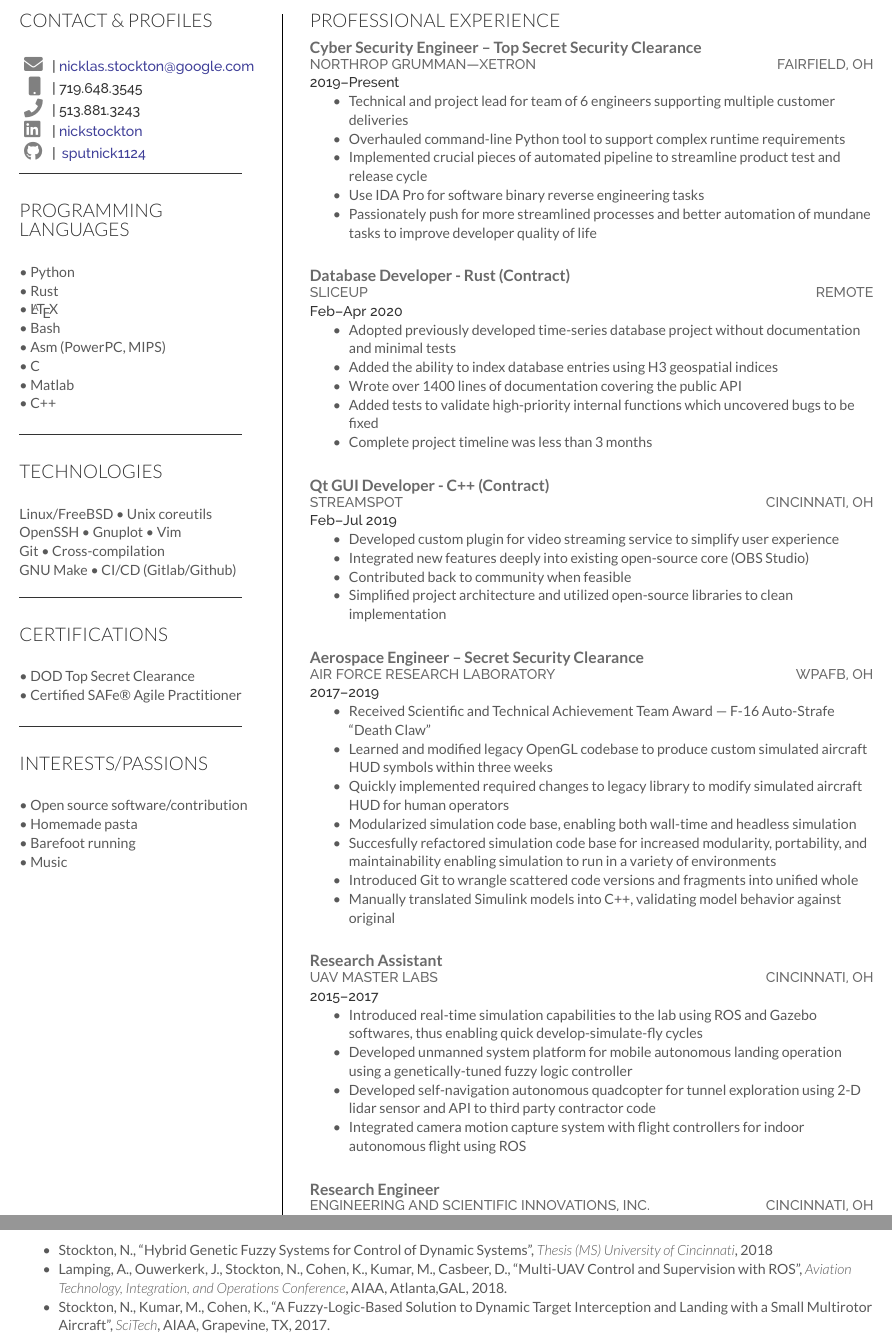
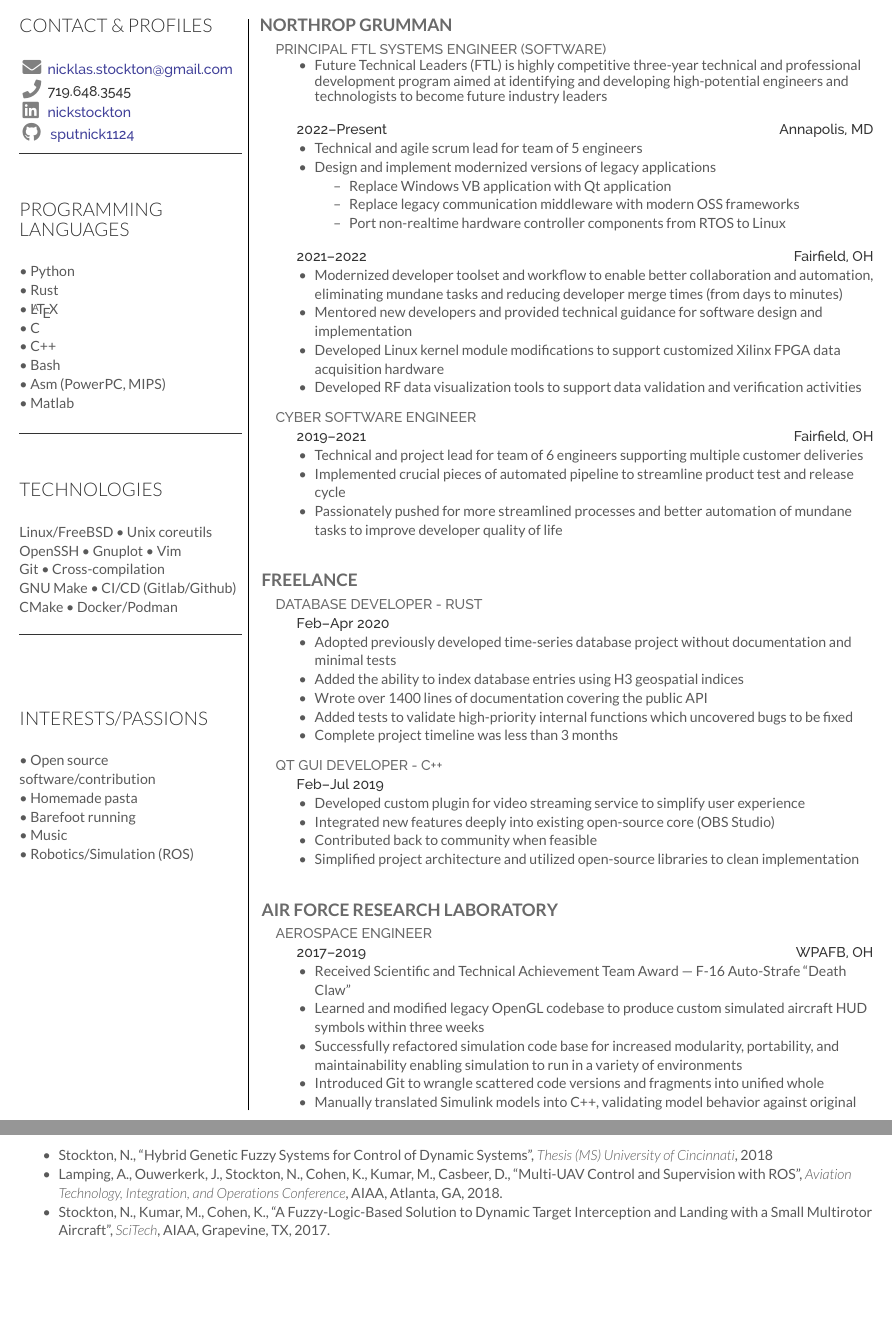
Before and after one commit to sputnick1124/resume, a LaTeX CV (NickStocktonResume.tex, which reads deedy-resume.cls): two parts of pages 2 and 3 of 3 before the commit and two parts of pages 1 and 2 of 2 after it, joined at a grey line, cut so that both start at the same text, the shorter picture padded with empty space. Compiled offline with XeLaTeX.

Commit message:
add recent experience, streamline layout

```diff
--- a/NickStocktonResume.tex
+++ b/NickStocktonResume.tex
@@ -9,7 +9,8 @@
 \definecolor{linkcolour}{rgb}{0.25,0.25,0.6}
 \hypersetup{colorlinks,breaklinks,urlcolor=linkcolour,linkcolor=linkcolour}
 
-\newcommand{\experiencespace}{\vspace{2em}}
+\newcommand{\experiencespace}{\vspace{2ex}}
+
 \begin{document}
 
 %----------------------------------------------------------------------------------------
@@ -17,12 +18,12 @@
 %----------------------------------------------------------------------------------------
 
 
-\namesection{Nicklas}{Stockton}{ }
+\namesection{Nicklas}{Stockton}{}
 
 %----------------------------------------------------------------------------------------
 %    LEFT COLUMN
 %----------------------------------------------------------------------------------------
-\begin{minipage}[t]{0.3\textwidth}% The left column takes up 30% of the text width of the page
+\begin{minipage}[t]{0.26\textwidth}
 
 %------------------------------------------------
 % Contact & Profiles
@@ -30,22 +31,22 @@
 
 
 \section{Contact \& Profiles}
-\vspace{1em}
 
 \location{
   % Email
-\setlength{\tabcolsep}{3pt}
+\setlength{\tabcolsep}{2pt}
+\newcommand{\icobullet}[1]{\large\textcolor{gray}{#1}}
 \begin{tabular}{ll}
-    {\large\textcolor{gray}{\faEnvelope}} &|
-        \href{mailto:nicklas.stockton@google.com}{nicklas.stockton@google.com}\\
+    \icobullet{\faEnvelope} &
+        \href{mailto:nicklas.stockton@gmail.com}{nicklas.stockton@gmail.com}\\
   % Phone Number
-    {\large\textcolor{gray}{\hspace{3pt}\faMobile}} &| 719.648.3545\\
-    {\large\textcolor{gray}{\faPhone}} &| 513.881.3243\\
+    \icobullet{\faPhone} & 719.648.3545\\
+    %\icobullet{\faPhone} &| 513.881.3243\\
   % LinkedIn Profile
-    {\large\textcolor{gray}{\faLinkedin}} &|
+    \icobullet{\faLinkedin} &
     \href[pdfnewwindow=true]{http://in.linkedin.com/in/nickstockton}{nickstockton} \\
   % Github Profile
-    {\large\textcolor{gray}{\faGithub}} &|
+    \icobullet{\faGithub} &
     \hspace{0.4ex}\href[pdfnewwindow=true]{https://github.com/sputnick1124/}{sputnick1124}\\
 \end{tabular}
 }
@@ -63,19 +64,15 @@
 
 \vspace{1em}
 
-%\location{Expert:}
 \textbullet{} Python \\
 \textbullet{} Rust\\
 \textbullet{} \LaTeX \\
+\textbullet{} C \\
+\textbullet{} C++ \\
 \textbullet{} Bash \\
 \textbullet{} Asm (PowerPC, MIPS) \\
-\textbullet{} C \\
 \textbullet{} Matlab \\
-%\location{Proficient:}
-\textbullet{} C++ \\
-%\location{Novice:}
 
-%\location{Familiar:}
 \sectionspace % Some whitespace after the section
 \vspace{-1ex}
 \rule{5cm}{0.5pt}
@@ -88,7 +85,8 @@
 Linux/FreeBSD \textbullet{} Unix coreutils\\
 OpenSSH \textbullet{} Gnuplot \textbullet{} Vim\\
 Git \textbullet{} Cross-compilation\\
-GNU Make \textbullet{} CI/CD (Gitlab/Github)
+GNU Make \textbullet{} CI/CD (Gitlab/Github)\\
+CMake \textbullet{} Docker/Podman
 \sectionspace
 \vspace{-1.5ex}
 \rule{5cm}{0.5pt}
@@ -98,67 +96,38 @@
 %\section{Interests}
 
 %\vspace{1em}
+%\newcommand{\minisection}[1]{
+%\color{headings}\raggedright\fontspec[Path = fonts/raleway/]{Raleway-Medium}\fontsize{9pt}{12pt}\selectfont {#1\\} \normalfont}
 
-%\location{Cyber Security}
+%\minisection{Cyber Security}
 %\textbullet{} Reverse Engineering\\
 %\textbullet{} Exploit Development\\
 %\vspace{1ex}
-%\location{Machine learning}
+%\minisection{Machine learning}
 %\textbullet{} Pandas\\
 %\textbullet{} scikit-learn\\
-%%\textbullet{} PyTorch\\
 %\vspace{1ex}
-%\location{Robotics}
+%\minisection{Robotics}
 %\textbullet{} ROS\\
 %\textbullet{} Gazebo Simulator\\
 %\vspace{1ex}
-%\location{Computer Vision}
+%\minisection{Computer Vision}
 %\textbullet{} OpenCV\\
 %\sectionspace
 %\vspace{-1ex}
 %\rule{5cm}{0.5pt}
 %\vspace{2em}
 
-\section{Certifications}
+%\section{Certifications}
 
-\vspace{1em}
-
-\textbullet{} DOD Top Secret Clearance\\
-\textbullet{} Certified SAFe\textregistered{} Agile Practitioner\\
-\sectionspace
-\vspace{-1ex}
-\rule{5cm}{0.5pt}
-
-
-%\vspace{2em}
-%\section{Education}
 %\vspace{1em}
 
-%\descript{University of Cincinnati}
-%\vspace{0.5em}
-%\runsubsection{M.S. \textemdash\ Aerospace Engineering} %, Expected Graduation: Aug 2017}
-%\location{2016\textendash 2018}
-
-%%\begin{compactitem}
-    %%\item ACCEND Master's Program - Advisor: Dr. Kelly Cohen
-            %%\subitem Thesis: Genetic Fuzzy Systems for Coupled Dynamic Systems
-%%\end{compactitem}
-
-%\runsubsection{B.S. \textemdash\ Aerospace Engineering} %, Expected Graduation: Apr 2017}
-%%\descript{\\University of Cincinnati}
-%\location{2013\textendash 2017}
-%{}
-
-%\begin{compactitem}
-    %\item GPA: 3.87 overall, 3.90 in Aerospace Engineering \textemdash\ Dean's list
-%%        \item[]\hspace{-1.5em} \textbf{Honors and Awards}
-%%                \item Dean's list \textemdash\ 2013\textendash Present
-    %\item Engineer of the Month (Dec 2015); Knowlson and Irene Byar Scholarship Recipient (Jun 2015)
-%\end{compactitem}
-
+%\textbullet{} DOD Top Secret Clearance\\
+%\textbullet{} Certified SAFe\textregistered{} Agile Practitioner\\
 %\sectionspace
 %\vspace{-1ex}
 %\rule{5cm}{0.5pt}
+
 
 \vspace{2em}
 \section{Interests/Passions}
@@ -167,7 +136,7 @@
 \textbullet{} Homemade pasta\\
 \textbullet{} Barefoot running\\
 \textbullet{} Music\\
-%\textbullet{} Coding Challenges (ProjectEuler, Advent of Code)\\
+\textbullet{} Robotics/Simulation (ROS)\\
 
 %----------------------------------------------------------------------------------------
 \end{minipage} % The end of the left column
@@ -179,28 +148,61 @@
 %    RIGHT COLUMN
 %----------------------------------------------------------------------------------------
 %
-\begin{minipage}[t]{0.66\textwidth} % The right column takes up 66% of the text width of the page
+\begin{minipage}[t]{0.70\textwidth} % The right column takes up 66% of the text width of the page
 
 %------------------------------------------------
 % Experience
 %------------------------------------------------
-    \section{Professional Experience}
-    \runsubsection{Cyber Security Engineer \textendash\ Top Secret Security Clearance}
-    \descript{\\Northrop Grumman\textemdash{}Xetron \hfill Fairfield, OH}
-    \location{2019\textendash Present}
+    %\section{Professional Experience}
+    \subsection{Northrop Grumman}
+    \descript{Principal FTL Systems Engineer (Software)}
+    \begin{compactitem}
+    \item Future Technical Leaders (FTL) is highly competitive three-year technical and professional
+        development program aimed at identifying and developing high-potential engineers and technologists to
+        become future industry leaders
+    \end{compactitem}
+    \experiencespace
+
+    \location{2022\textendash Present\hfill{}Annapolis, MD}
+    %{}
+    \begin{compactitem}
+        \item Technical and agile scrum lead for team of 5 engineers
+        \item Design and implement modernized versions of legacy applications
+        \begin{compactitem}
+            \item Replace Windows VB application with Qt application
+            \item Replace legacy communication middleware with modern OSS frameworks
+            \item Port non-realtime hardware controller components from RTOS to Linux
+        \end{compactitem}
+    \end{compactitem}
+    \experiencespace
+
+    \location{2021\textendash 2022\hfill{}Fairfield, OH}
+    %{}
+    \begin{compactitem}
+        \item Modernized developer toolset and workflow to enable better collaboration and automation,
+            eliminating mundane tasks and reducing developer merge times (from days to minutes)
+        \item Mentored new developers and provided technical guidance for software design and implementation
+        \item Developed Linux kernel module modifications to support customized Xilinx FPGA data acquisition
+            hardware
+        \item Developed RF data visualization tools to support data validation and verification activities
+    \end{compactitem}
+    \experiencespace
+
+    \descript{Cyber Software Engineer}
+    \location{2019\textendash 2021\hfill{}Fairfield, OH}
     %{}
     \begin{compactitem}
         \item Technical and project lead for team of 6 engineers supporting multiple customer deliveries
-        \item Overhauled command-line Python tool to support complex runtime requirements
+        %\item Overhauled command-line Python tool to support complex runtime requirements
         \item Implemented crucial pieces of automated pipeline to streamline product test and release cycle
-        \item Use IDA Pro for software binary reverse engineering tasks
-        \item Passionately push for more streamlined processes and better automation of mundane tasks to
+        %\item Used IDA Pro for software binary reverse engineering tasks
+        \item Passionately pushed for more streamlined processes and better automation of mundane tasks to
             improve developer quality of life
     \end{compactitem}
     \experiencespace
 
-    \runsubsection{Database Developer - Rust (Contract)}
-    \descript{\\SliceUp \hfill Remote}
+    \subsection{Freelance}
+    \descript{Database Developer - Rust}
     \location{Feb\textendash{}Apr 2020}
     %{}
     \begin{compactitem}
@@ -213,8 +215,7 @@
     %}
     \experiencespace
 
-    \runsubsection{Qt GUI Developer - C++ (Contract)}
-    \descript{\\StreamSpot \hfill Cincinnati, OH}
+    \descript{Qt GUI Developer - C++}
     \location{Feb\textendash{}Jul 2019}
     %{}
     \begin{compactitem}
@@ -226,42 +227,40 @@
     %}
     \experiencespace
 
-    \runsubsection{Aerospace Engineer \textendash\ Secret Security Clearance}
-    \descript{\\Air Force Research Laboratory \hfill WPAFB, OH}
-    \location{2017\textendash 2019}
+    \subsection{Air Force Research Laboratory}
+    \descript{Aerospace Engineer}
+    \location{2017\textendash 2019\hfill{} WPAFB, OH}
     %{}
     \begin{compactitem}
         \item Received Scientific and Technical Achievement Team Award \textemdash\ F-16 Auto-Strafe ``Death
             Claw''
         \item Learned and modified legacy OpenGL codebase to produce custom simulated aircraft HUD symbols
             within three weeks
-        \item Quickly implemented required changes to legacy library to modify simulated aircraft HUD for
-            human operators
-        \item Modularized simulation code base, enabling both wall-time and headless simulation
-        \item Succesfully refactored simulation code base for increased modularity, portability, and
+        %\item Quickly implemented required changes to legacy library to modify simulated aircraft HUD for
+            %human operators
+        %\item Modularized simulation code base, enabling both wall-time and headless simulation
+        \item Successfully refactored simulation code base for increased modularity, portability, and
             maintainability enabling simulation to run in a variety of environments
         \item Introduced Git to wrangle scattered code versions and fragments into unified whole
         \item Manually translated Simulink models into C++, validating model behavior against original
     \end{compactitem}
-    \experiencespace
+    %\experiencespace
 
-    \runsubsection{Research Assistant}
-    \descript{\\UAV MASTER Labs \hfill Cincinnati, OH}
-    \location{2015\textendash 2017}
-    \begin{compactitem}
-        \item Introduced real-time simulation capabilities to the lab using ROS and Gazebo softwares, thus
-            enabling quick develop-simulate-fly cycles
-        \item Developed unmanned system platform for mobile autonomous landing operation using a
-            genetically-tuned fuzzy logic controller
-%            \subitem Using a genetically-tuned fuzzy controller to control actuation.
-        \item Developed self-navigation autonomous quadcopter for tunnel exploration using 2-D lidar sensor
-            and API to third party contractor code
-%            \subitem Self-localized using a 2-D lidar sensor.
-%            \subitem Self-navigating using API to third party contractor code.
-        \item Integrated camera motion capture system with flight controllers for indoor autonomous flight
-            using ROS
-    \end{compactitem}
-    \experiencespace
+    %\runsubsection{Research Assistant}
+    %\descript{\\UAV MASTER Labs \hfill Cincinnati, OH}
+    %\location{2015\textendash 2017}
+    %\begin{compactitem}
+        %\item Introduced real-time simulation capabilities to the lab using ROS and Gazebo softwares, thus
+            %enabling quick develop-simulate-fly cycles
+        %\item Developed unmanned system platform for mobile autonomous landing operation using a
+            %genetically-tuned fuzzy logic controller
+%%            \subitem Using a genetically-tuned fuzzy controller to control actuation.
+        %\item Developed self-navigation autonomous quadcopter for tunnel exploration using 2-D lidar sensor
+            %and API to third party contractor code
+%%            \subitem Self-localized using a 2-D lidar sensor.
+%%            \subitem Self-navigating using API to third party contractor code.
+        %\item Integrated camera motion capture system with flight controllers for indoor autonomous flight
+            %using ROS
+    %\end{compactitem}
+    %\experiencespace
 
-    \runsubsection{Research Engineer}
-    \descript{\\Engineering and Scientific Innovations, Inc. \hfill Cincinnati, OH}
@@ -377,7 +378,7 @@
             of Cincinnati}, 2018
         \item Lamping, A., Ouwerkerk, J., Stockton, N., Cohen, K., Kumar, M., Casbeer, D., ``Multi-UAV Control
             and Supervision with ROS'', \emph{Aviation Technology, Integration, and Operations Conference},
-            AIAA, Atlanta,GAL, 2018.
+            AIAA, Atlanta, GA, 2018.
         \item Stockton, N., Kumar, M., Cohen, K., ``A Fuzzy-Logic-Based Solution to Dynamic Target
             Interception and Landing with a Small Multirotor Aircraft'', \emph{SciTech}, AIAA, Grapevine, TX,
             2017.
--- a/deedy-resume.cls
+++ b/deedy-resume.cls
@@ -50,7 +50,7 @@
 \fontsize{25pt}{50pt} % Font size
 \fontspec[Path = fonts/lato/]{Lato-Lig}\selectfont #1 % First name font
 \fontspec[Path = fonts/lato/]{Lato-Lig}\selectfont #2 % Last name font
-} \\[5pt] % Whitespace between the name and contact information
+} \\ % Whitespace between the name and contact information
 \centering{ % Center the contact information
 \color{headings} % Use the headings color
 \fontspec[Path = fonts/lato/]{Lato-Reg}\fontsize{10pt}{5pt}\selectfont #3} % Contact information font
@@ -64,8 +64,8 @@
 
 \usepackage{titlesec} % Required for customizing section/subsection/etc titles
 
-\titlespacing{\section}{0pt}{0pt}{5pt} % Removes the spacing around the main section titles
-\titlespacing{\subsection}{0pt}{0pt}{0pt} % Removes the spacing around the subsections
+\titlespacing{\section}{0pt}{0pt}{5pt}
+\titlespacing{\subsection}{-1em}{3ex}{1ex}
 \newcommand{\sectionspace}{\vspace{9pt}} % Defines a command to add a set amount of space after sections and subsections
 
 \titleformat{\section}{ % Customize the large section titles
@@ -81,7 +81,7 @@
 \color{subheadings}\raggedright\scshape\fontspec[Path = fonts/raleway/]{Raleway-Medium}\fontsize{9pt}{10pt}\selectfont\uppercase {#1 \\} \normalfont}
 
 \newcommand{\location}[1]{ % Used for specifying a duration and/or location under a subsection
-\color{headings}\raggedright\fontspec[Path = fonts/raleway/]{Raleway-Medium}\fontsize{9pt}{12pt}\selectfont {#1\\} \normalfont}
+\color{headings}\raggedright\fontspec[Path = fonts/raleway/]{Raleway-Medium}\fontsize{9pt}{12pt}\selectfont{\hspace{1.5em}#1\\} \normalfont}
 
 %----------------------------------------------------------------------------------------
 %	SECTION TITLE STYLING AND SPACING
```
Also changed, not shown: NickStocktonResume.tex (32 more changed lines).
